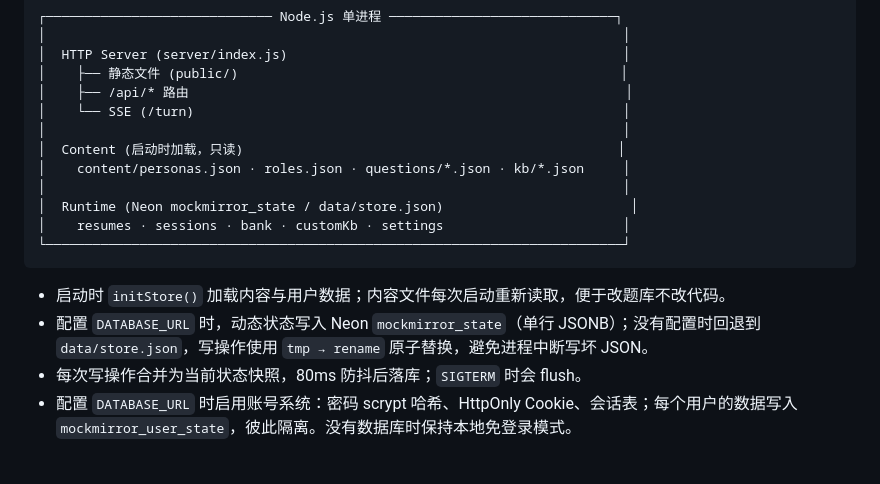
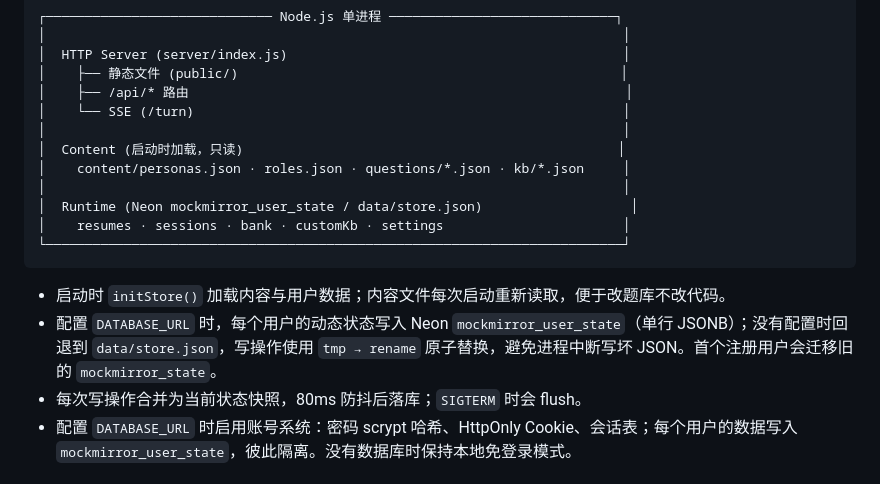
Before and after one commit to Tomo-Efficient/mockmirror, a Markdown page: docs/ARCHITECTURE.md, the part around the change. GitHub-like rendering.

````diff
--- a/docs/ARCHITECTURE.md
+++ b/docs/ARCHITECTURE.md
@@ -24,13 +24,13 @@
 │  Content (启动时加载，只读)                                                │
 │    content/personas.json · roles.json · questions/*.json · kb/*.json     │
 │                                                                          │
-│  Runtime (Neon mockmirror_state / data/store.json)                        │
+│  Runtime (Neon mockmirror_user_state / data/store.json)                   │
 │    resumes · sessions · bank · customKb · settings                       │
 └──────────────────────────────────────────────────────────────────────────┘
 ```
 
 - 启动时 `initStore()` 加载内容与用户数据；内容文件每次启动重新读取，便于改题库不改代码。
-- 配置 `DATABASE_URL` 时，动态状态写入 Neon `mockmirror_state`（单行 JSONB）；没有配置时回退到 `data/store.json`，写操作使用 `tmp → rename` 原子替换，避免进程中断写坏 JSON。
+- 配置 `DATABASE_URL` 时，每个用户的动态状态写入 Neon `mockmirror_user_state`（单行 JSONB）；没有配置时回退到 `data/store.json`，写操作使用 `tmp → rename` 原子替换，避免进程中断写坏 JSON。首个注册用户会迁移旧的 `mockmirror_state`。
 - 每次写操作合并为当前状态快照，80ms 防抖后落库；`SIGTERM` 时会 flush。
 - 配置 `DATABASE_URL` 时启用账号系统：密码 scrypt 哈希、HttpOnly Cookie、会话表；每个用户的数据写入 `mockmirror_user_state`，彼此隔离。没有数据库时保持本地免登录模式。
 
````
Also changed, not shown: README.md (+2 -2 lines), docs/PRD.md (+1 -1 lines).
